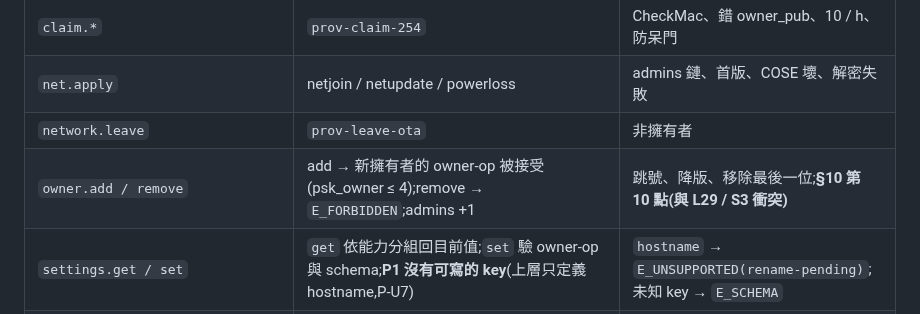
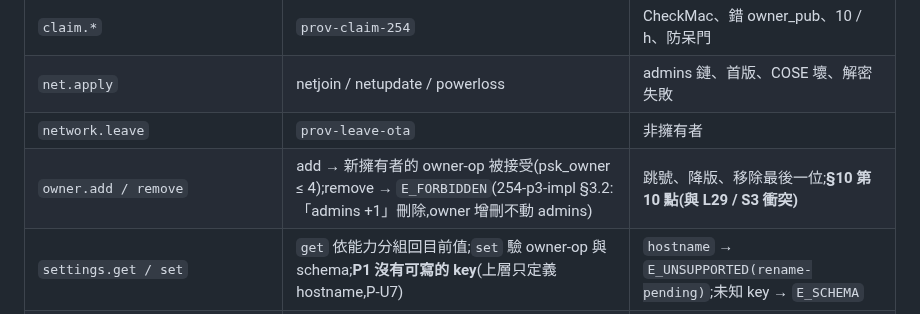
Before and after one commit to winson3QQ/Batman, a Markdown page: docs/design/254-p1-impl.md, the part around the change. Drawn GitHub-style.

```diff
--- a/docs/design/254-p1-impl.md
+++ b/docs/design/254-p1-impl.md
@@ -462,7 +462,7 @@ E1 的結果寫回本節;重開的時機和預期不同 → 該鏈送回審查
 | `claim.*` | `prov-claim-254` | CheckMac、錯 owner_pub、10 / h、防呆門 |
 | `net.apply` | netjoin / netupdate / powerloss | admins 鏈、首版、COSE 壞、解密失敗 |
 | `network.leave` | `prov-leave-ota` | 非擁有者 |
-| `owner.add / remove` | add → 新擁有者的 owner-op 被接受(psk_owner ≤ 4);remove → `E_FORBIDDEN`;admins +1 | 跳號、降版、移除最後一位;**§10 第 10 點(與 L29 / S3 衝突)** |
+| `owner.add / remove` | add → 新擁有者的 owner-op 被接受(psk_owner ≤ 4);remove → `E_FORBIDDEN`(254-p3-impl §3.2:「admins +1」刪除,owner 增刪不動 admins) | 跳號、降版、移除最後一位;**§10 第 10 點(與 L29 / S3 衝突)** |
 | `settings.get / set` | `get` 依能力分組回目前值;`set` 驗 owner-op 與 schema;**P1 沒有可寫的 key**(上層只定義 hostname,P-U7) | `hostname` → `E_UNSUPPORTED(rename-pending)`;未知 key → `E_SCHEMA` |
 | `root_password.reset` | provclient 在程序內以 crypt 對 fd 4 的 shadow hash 比對(§2.2);p5 `shadow-root` 的 sha 改變;再呼叫一次就換新 | 非擁有者 |
 | `diag.bundle` | fd 是 O_RDONLY、schema 正確、canary = 0、暫存檔讀完就刪 | 非擁有者 |
```
Also changed, not shown: docs/design/219-protocol.md (+1 -1 lines).
